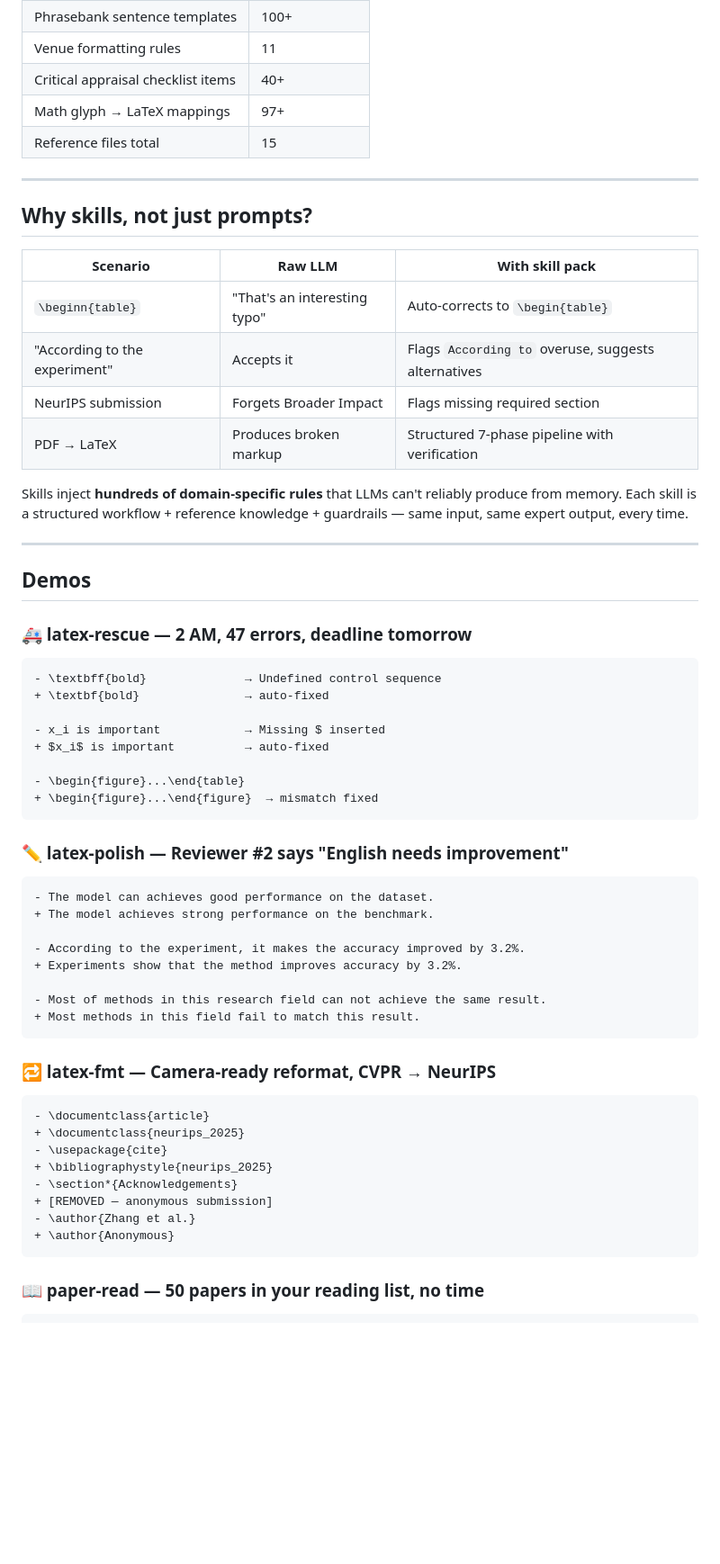
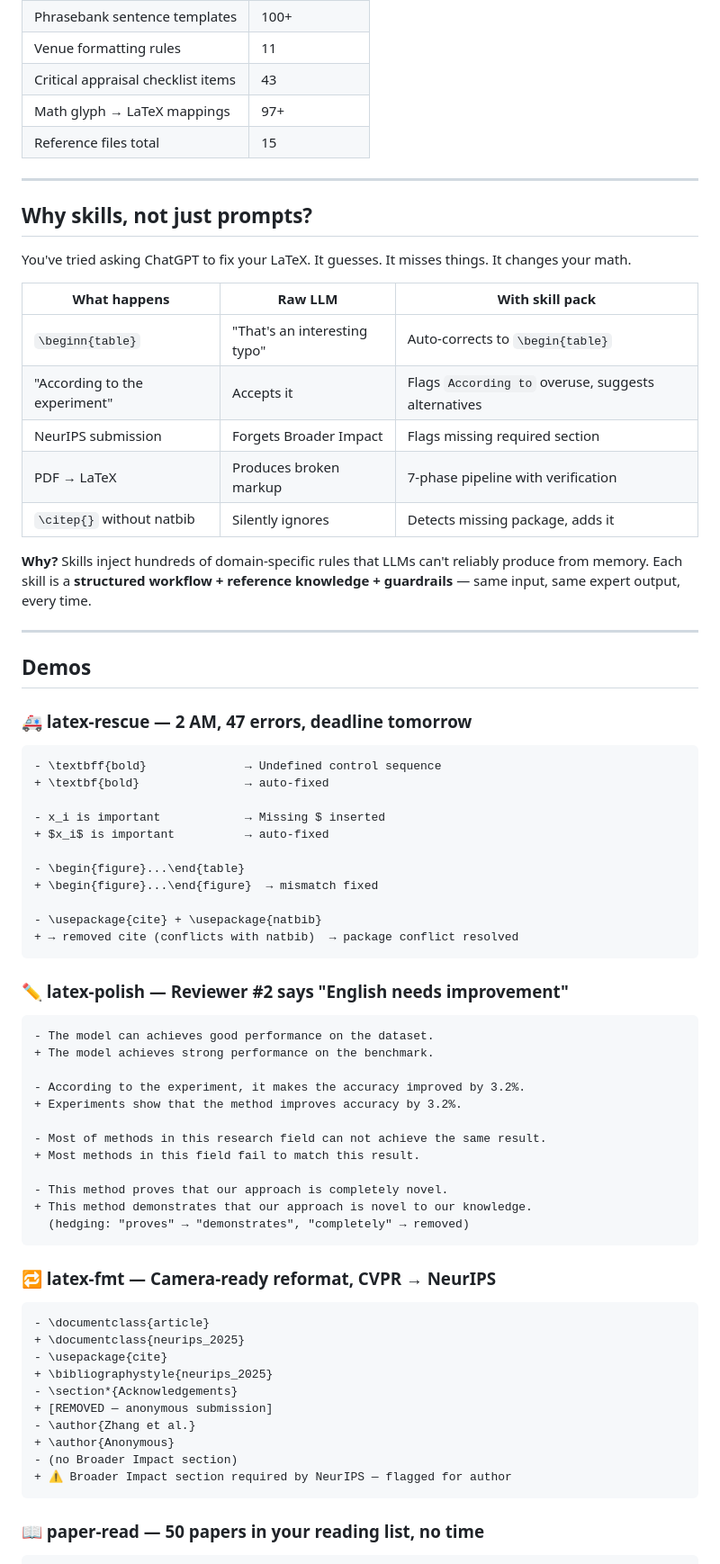
Before and after one commit to Calix-L/awesome-latex-skills, a Markdown page: README.md, the part around one of its changes. Shown at 90% size. GitHub-like rendering; folded sections open; blank space fills up the shorter version.

````diff
--- a/README.md
+++ b/README.md
@@ -42,7 +68,7 @@
 | Chinglish pattern categories | 16 |
 | Phrasebank sentence templates | 100+ |
 | Venue formatting rules | 11 |
-| Critical appraisal checklist items | 40+ |
+| Critical appraisal checklist items | 43 |
 | Math glyph → LaTeX mappings | 97+ |
 | Reference files total | 15 |
 
@@ -52,14 +78,17 @@
 
 ## Why skills, not just prompts?
 
-| Scenario | Raw LLM | With skill pack |
+You've tried asking ChatGPT to fix your LaTeX. It guesses. It misses things. It changes your math.
+
+| What happens | Raw LLM | With skill pack |
 |---|---|---|
 | `\beginn{table}` | "That's an interesting typo" | Auto-corrects to `\begin{table}` |
 | "According to the experiment" | Accepts it | Flags `According to` overuse, suggests alternatives |
 | NeurIPS submission | Forgets Broader Impact | Flags missing required section |
-| PDF → LaTeX | Produces broken markup | Structured 7-phase pipeline with verification |
+| PDF → LaTeX | Produces broken markup | 7-phase pipeline with verification |
+| `\citep{}` without natbib | Silently ignores | Detects missing package, adds it |
 
-Skills inject **hundreds of domain-specific rules** that LLMs can't reliably produce from memory. Each skill is a structured workflow + reference knowledge + guardrails — same input, same expert output, every time.
+**Why?** Skills inject hundreds of domain-specific rules that LLMs can't reliably produce from memory. Each skill is a **structured workflow + reference knowledge + guardrails** — same input, same expert output, every time.
 
 ---
 
@@ -76,6 +105,9 @@ Skills inject **hundreds of domain-specific rules** that LLMs can't reliably pro
 
 - \begin{figure}...\end{table}
 + \begin{figure}...\end{figure}  → mismatch fixed
+
+- \usepackage{cite} + \usepackage{natbib}
++ → removed cite (conflicts with natbib)  → package conflict resolved
 ```
 
 ### :pencil2: latex-polish — Reviewer #2 says "English needs improvement"
@@ -89,6 +121,10 @@ Skills inject **hundreds of domain-specific rules** that LLMs can't reliably pro
 
 - Most of methods in this research field can not achieve the same result.
 + Most methods in this field fail to match this result.
+
+- This method proves that our approach is completely novel.
++ This method demonstrates that our approach is novel to our knowledge.
+  (hedging: "proves" → "demonstrates", "completely" → removed)
 ```
 
 ### :repeat: latex-fmt — Camera-ready reformat, CVPR → NeurIPS
@@ -102,6 +138,8 @@ Skills inject **hundreds of domain-specific rules** that LLMs can't reliably pro
 + [REMOVED — anonymous submission]
 - \author{Zhang et al.}
 + \author{Anonymous}
+- (no Broader Impact section)
++ ⚠ Broader Impact section required by NeurIPS — flagged for author
 ```
 
 ### :book: paper-read — 50 papers in your reading list, no time
````
Also changed, not shown: other parts of README.md (+45 -19 lines).
